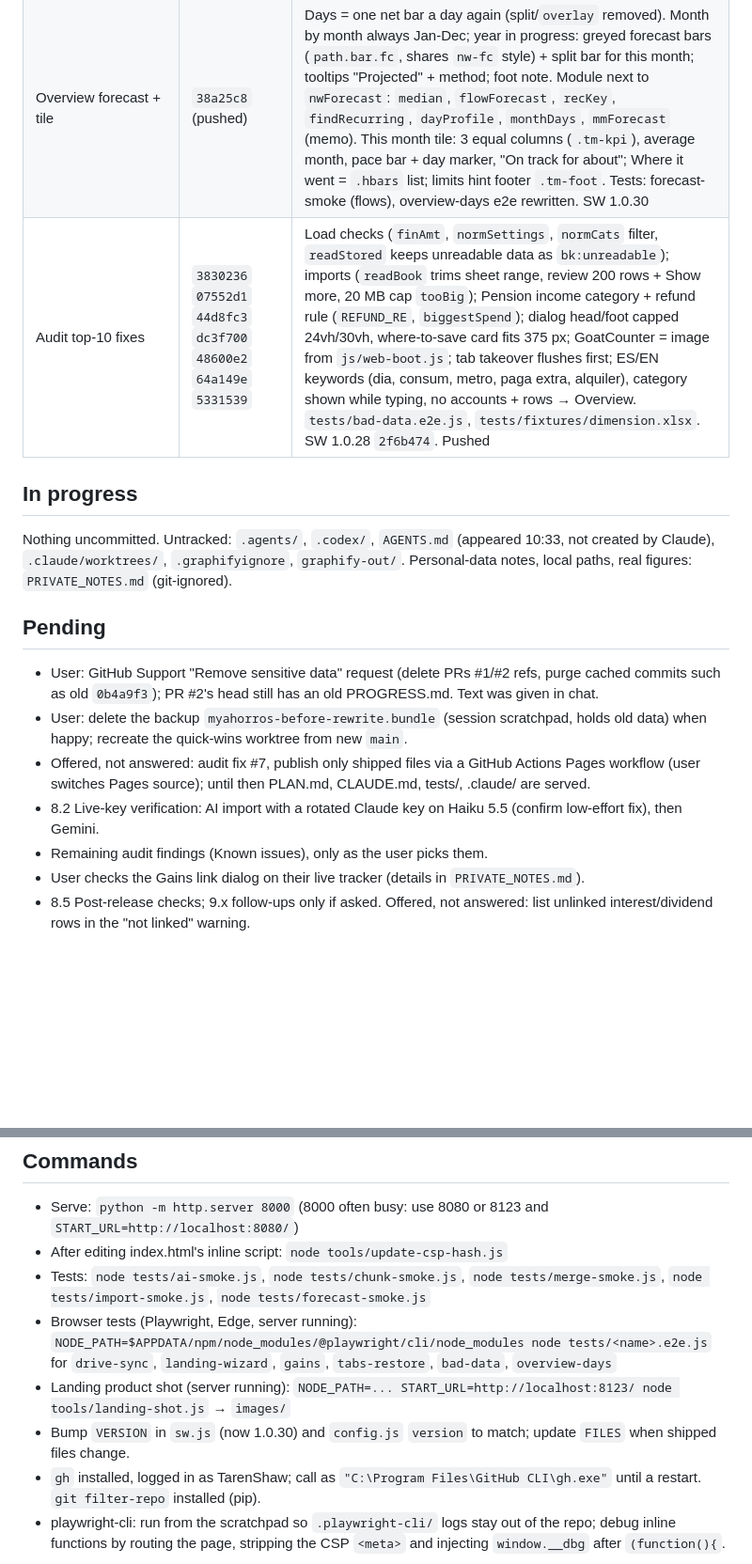
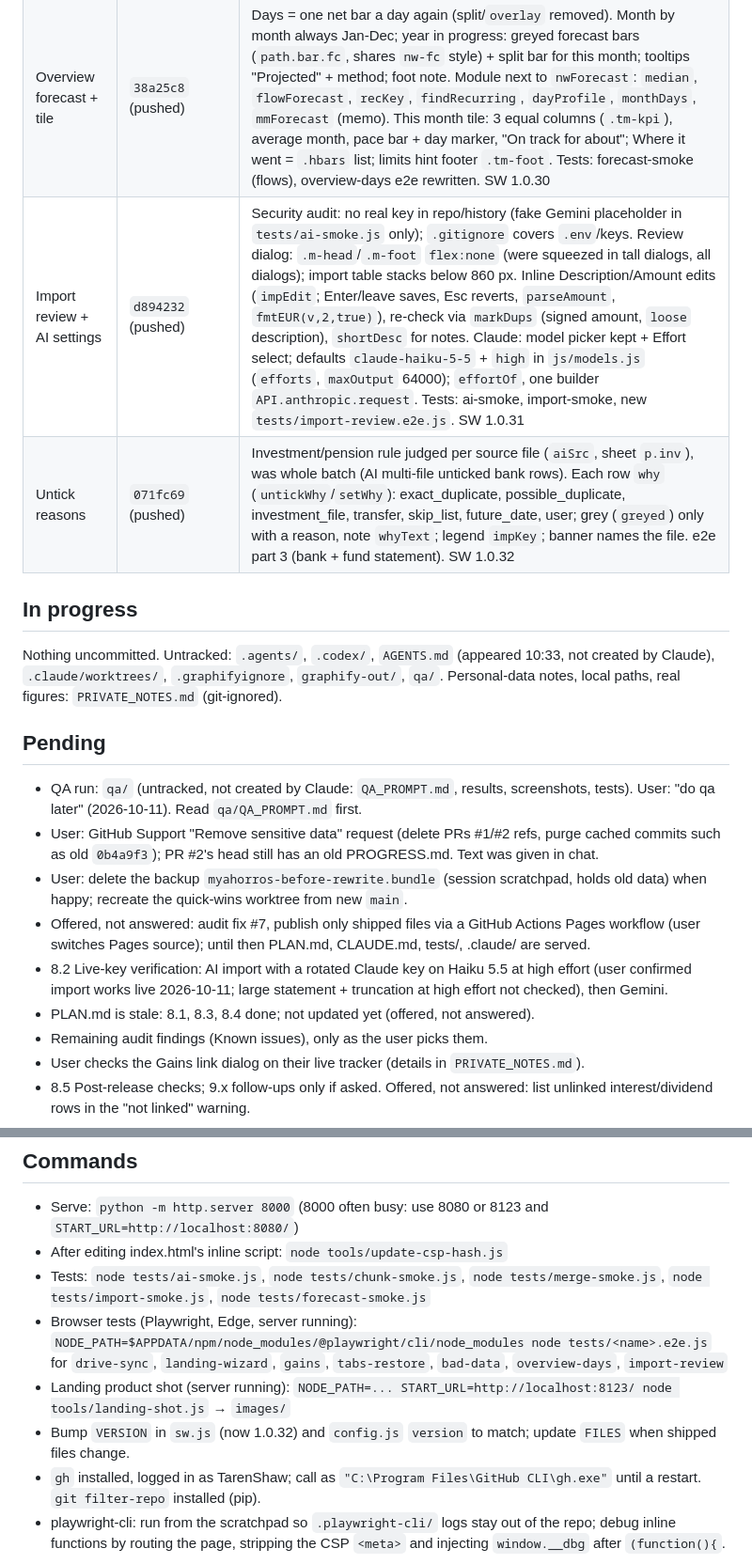
Before and after one commit to TarenShaw/myahorros, a Markdown page: PROGRESS.md, 2 parts joined by grey strips. Shown at 94% size. Rendered like a GitHub page; blank space fills up the shorter version.

Commit message:
docs: update PROGRESS.md handoff
Co-Authored-By: Claude Opus 5.5 <noreply@anthropic.com>

```diff
--- a/PROGRESS.md
+++ b/PROGRESS.md
@@ -15,18 +13,21 @@ History rewritten 2026-10-11 to remove personal data: commit ids from before tha
 | Forecast, Days, landing | `36aa8d6` (pushed) | Net worth Over time = Jan-Dec; months after last figure greyed (`nw-fc`), ≈ labels, dotted trend, tooltip + note; `nwForecast` (pure) + `nwChartForecast`. Overview: Days `aria-disabled` for All, All resets to Months (`mmDaysAll` removed). Days bug: `mmDaily` netted refunds into same-day purchases; now `pos`/`neg` series drawn overlaid (`drawColumns` `overlay`), 2 px min bar. Landing redesign (`landing()` in web-shim, web.css): chip, hero + product shot `images/landing-hero-{dark,light}.webp` + `.jpg` fallback from `tools/landing-shot.js` (made-up seeded data), 4 feature cards, privacy band, footer. Tests `forecast-smoke.js`, `overview-days.e2e.js` |
 | Overview forecast + tile | `38a25c8` (pushed) | Days = one net bar a day again (split/`overlay` removed). Month by month always Jan-Dec; year in progress: greyed forecast bars (`path.bar.fc`, shares `nw-fc` style) + split bar for this month; tooltips "Projected" + method; foot note. Module next to `nwForecast`: `median`, `flowForecast`, `recKey`, `findRecurring`, `dayProfile`, `monthDays`, `mmForecast` (memo). This month tile: 3 equal columns (`.tm-kpi`), average month, pace bar + day marker, "On track for about"; Where it went = `.hbars` list; limits hint footer `.tm-foot`. Tests: forecast-smoke (flows), overview-days e2e rewritten. SW 1.0.30 |
-| Audit top-10 fixes | `3830236` `07552d1` `44d8fc3` `dc3f700` `48600e2` `64a149e` `5331539` | Load checks (`finAmt`, `normSettings`, `normCats` filter, `readStored` keeps unreadable data as `bk:unreadable`); imports (`readBook` trims sheet range, review 200 rows + Show more, 20 MB cap `tooBig`); Pension income category + refund rule (`REFUND_RE`, `biggestSpend`); dialog head/foot capped 24vh/30vh, where-to-save card fits 375 px; GoatCounter = image from `js/web-boot.js`; tab takeover flushes first; ES/EN keywords (dia, consum, metro, paga extra, alquiler), category shown while typing, no accounts + rows → Overview. `tests/bad-data.e2e.js`, `tests/fixtures/dimension.xlsx`. SW 1.0.28 `2f6b474`. Pushed |
+| Import review + AI settings | `d894232` (pushed) | Security audit: no real key in repo/history (fake Gemini placeholder in `tests/ai-smoke.js` only); `.gitignore` covers `.env`/keys. Review dialog: `.m-head`/`.m-foot` `flex:none` (were squeezed in tall dialogs, all dialogs); import table stacks below 860 px. Inline Description/Amount edits (`impEdit`; Enter/leave saves, Esc reverts, `parseAmount`, `fmtEUR(v,2,true)`), re-check via `markDups` (signed amount, `loose` description), `shortDesc` for notes. Claude: model picker kept + Effort select; defaults `claude-haiku-5-5` + `high` in `js/models.js` (`efforts`, `maxOutput` 64000); `effortOf`, one builder `API.anthropic.request`. Tests: ai-smoke, import-smoke, new `tests/import-review.e2e.js`. SW 1.0.31 |
+| Untick reasons | `071fc69` (pushed) | Investment/pension rule judged per source file (`aiSrc`, sheet `p.inv`), was whole batch (AI multi-file unticked bank rows). Each row `why` (`untickWhy`/`setWhy`): exact_duplicate, possible_duplicate, investment_file, transfer, skip_list, future_date, user; grey (`greyed`) only with a reason, note `whyText`; legend `impKey`; banner names the file. e2e part 3 (bank + fund statement). SW 1.0.32 |
 
 ## In progress
 
-Nothing uncommitted. Untracked: `.agents/`, `.codex/`, `AGENTS.md` (appeared 10:33, not created by Claude), `.claude/worktrees/`, `.graphifyignore`, `graphify-out/`.
+Nothing uncommitted. Untracked: `.agents/`, `.codex/`, `AGENTS.md` (appeared 10:33, not created by Claude), `.claude/worktrees/`, `.graphifyignore`, `graphify-out/`, `qa/`.
 Personal-data notes, local paths, real figures: `PRIVATE_NOTES.md` (git-ignored).
 
 ## Pending
 
+- QA run: `qa/` (untracked, not created by Claude: `QA_PROMPT.md`, results, screenshots, tests). User: "do qa later" (2026-10-11). Read `qa/QA_PROMPT.md` first.
 - User: GitHub Support "Remove sensitive data" request (delete PRs #1/#2 refs, purge cached commits such as old `0b4a9f3`); PR #2's head still has an old PROGRESS.md. Text was given in chat.
 - User: delete the backup `myahorros-before-rewrite.bundle` (session scratchpad, holds old data) when happy; recreate the quick-wins worktree from new `main`.
 - Offered, not answered: audit fix #7, publish only shipped files via a GitHub Actions Pages workflow (user switches Pages source); until then PLAN.md, CLAUDE.md, tests/, .claude/ are served.
-- 8.2 Live-key verification: AI import with a rotated Claude key on Haiku 5.5 (confirm low-effort fix), then Gemini.
+- 8.2 Live-key verification: AI import with a rotated Claude key on Haiku 5.5 at high effort (user confirmed import works live 2026-10-11; large statement + truncation at high effort not checked), then Gemini.
+- PLAN.md is stale: 8.1, 8.3, 8.4 done; not updated yet (offered, not answered).
 - Remaining audit findings (Known issues), only as the user picks them.
 - User checks the Gains link dialog on their live tracker (details in `PRIVATE_NOTES.md`).
 - 8.5 Post-release checks; 9.x follow-ups only if asked. Offered, not answered: list unlinked interest/dividend rows in the "not linked" warning.
@@ -82,8 +90,8 @@ Personal-data notes, local paths, real figures: `PRIVATE_NOTES.md` (git-ignored)
 - Serve: `python -m http.server 8000` (8000 often busy: use 8080 or 8123 and `START_URL=http://localhost:8080/`)
 - After editing index.html's inline script: `node tools/update-csp-hash.js`
 - Tests: `node tests/ai-smoke.js`, `node tests/chunk-smoke.js`, `node tests/merge-smoke.js`, `node tests/import-smoke.js`, `node tests/forecast-smoke.js`
-- Browser tests (Playwright, Edge, server running): `NODE_PATH=$APPDATA/npm/node_modules/@playwright/cli/node_modules node tests/<name>.e2e.js` for `drive-sync`, `landing-wizard`, `gains`, `tabs-restore`, `bad-data`, `overview-days`
+- Browser tests (Playwright, Edge, server running): `NODE_PATH=$APPDATA/npm/node_modules/@playwright/cli/node_modules node tests/<name>.e2e.js` for `drive-sync`, `landing-wizard`, `gains`, `tabs-restore`, `bad-data`, `overview-days`, `import-review`
 - Landing product shot (server running): `NODE_PATH=... START_URL=http://localhost:8123/ node tools/landing-shot.js` → `images/`
-- Bump `VERSION` in `sw.js` (now 1.0.30) and `config.js` `version` to match; update `FILES` when shipped files change.
+- Bump `VERSION` in `sw.js` (now 1.0.32) and `config.js` `version` to match; update `FILES` when shipped files change.
 - `gh` installed, logged in as TarenShaw; call as `"C:\Program Files\GitHub CLI\gh.exe"` until a restart. `git filter-repo` installed (pip).
 - playwright-cli: run from the scratchpad so `.playwright-cli/` logs stay out of the repo; debug inline functions by routing the page, stripping the CSP `<meta>` and injecting `window.__dbg` after `(function(){`.
```
Also changed, not shown: other parts of PROGRESS.md (+9 -4 lines).
